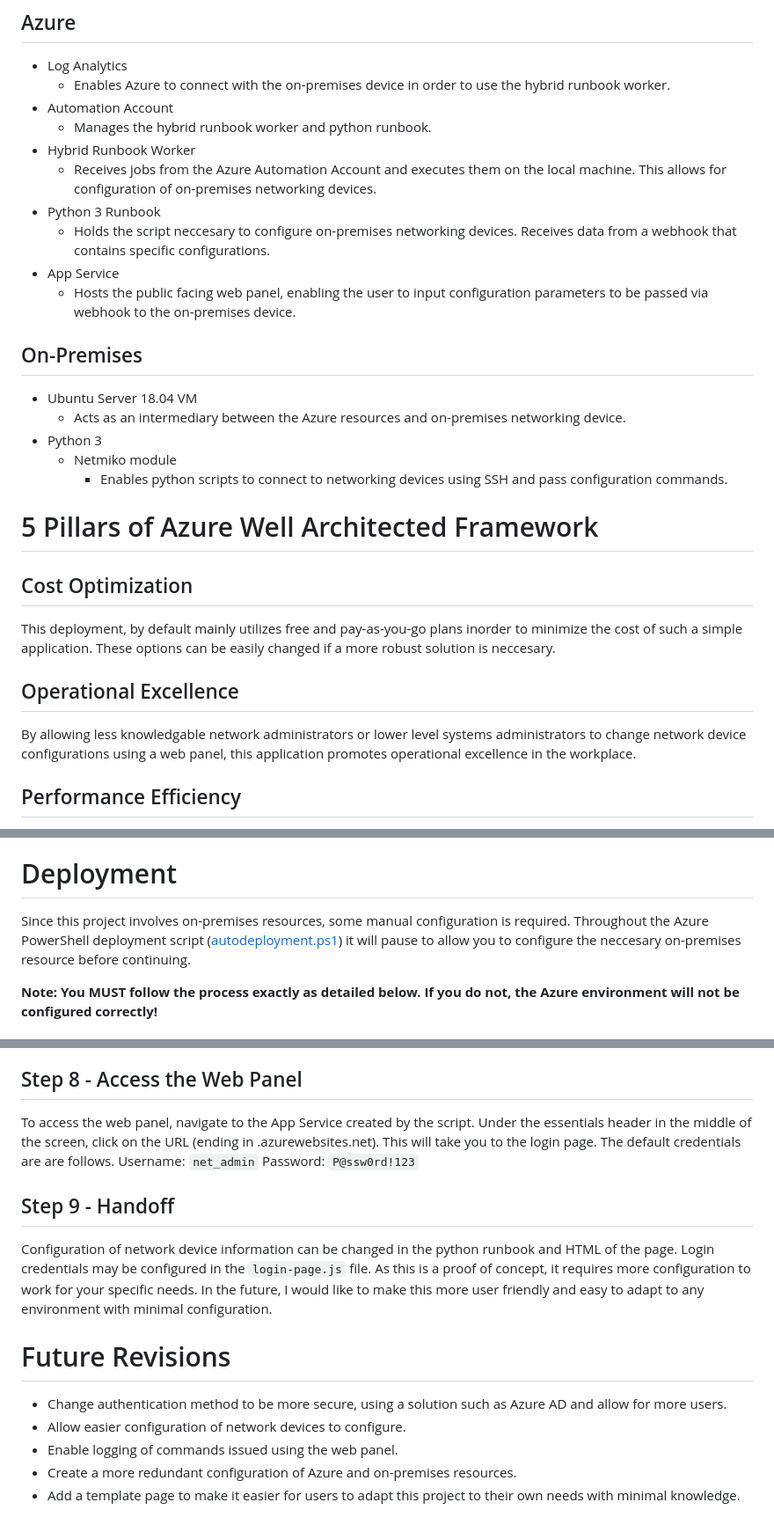
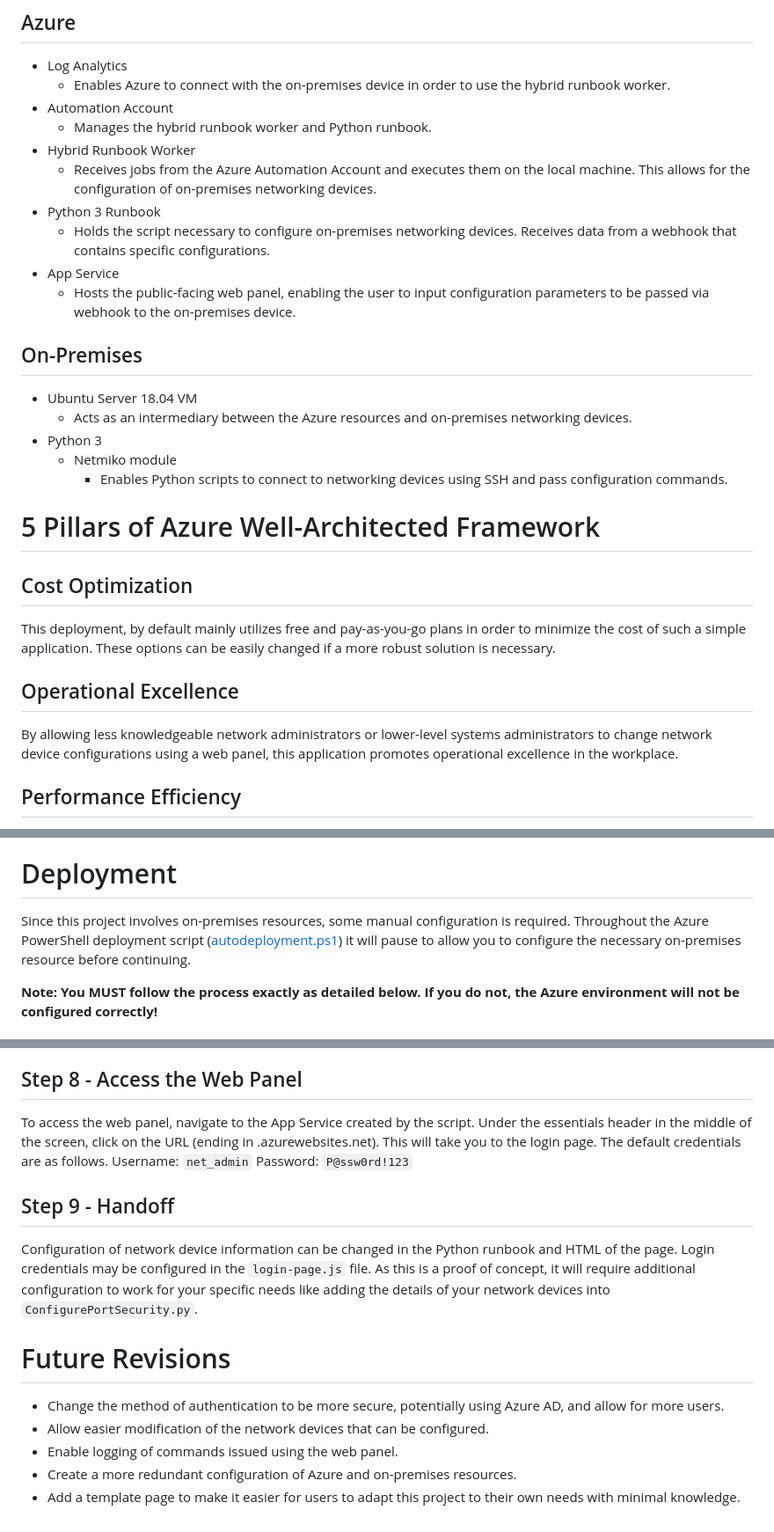
Before and after one commit to josh-bright/NetAdminControlPanel, a Markdown page: README.md, 3 parts joined by grey strips. Shown at 88% size. Drawn GitHub-style.

Commit message:
Update README.md
Clarify a few sentences in step 9 and future revisions. Correct spelling and grammar throughout the document.

```diff
--- a/README.md
+++ b/README.md
@@ -24,26 +24,26 @@ Please note, I created this for a college course as a final project with limited
  - Log Analytics
 	 - Enables Azure to connect with the on-premises device in order to use the hybrid runbook worker.
  - Automation Account
-	 - Manages the hybrid runbook worker and python runbook.
+	 - Manages the hybrid runbook worker and Python runbook.
  - Hybrid Runbook Worker
-	 - Receives jobs from the Azure Automation Account and executes them on the local machine. This allows for configuration of on-premises networking devices.
+	 - Receives jobs from the Azure Automation Account and executes them on the local machine. This allows for the configuration of on-premises networking devices.
  - Python 3 Runbook
-	 - Holds the script neccesary to configure on-premises networking devices. Receives data from a webhook that contains specific configurations.
+	 - Holds the script necessary to configure on-premises networking devices. Receives data from a webhook that contains specific configurations.
  - App Service
-	 - Hosts the public facing web panel, enabling the user to input configuration parameters to be passed via webhook to the on-premises device.
+	 - Hosts the public-facing web panel, enabling the user to input configuration parameters to be passed via webhook to the on-premises device.
 
 ## On-Premises
 - Ubuntu Server 18.04 VM
-	- Acts as an intermediary between the Azure resources and on-premises networking device.
+	- Acts as an intermediary between the Azure resources and on-premises networking devices.
 - Python 3
 	- Netmiko module
-		- Enables python scripts to connect to networking devices using SSH and pass configuration commands.
+		- Enables Python scripts to connect to networking devices using SSH and pass configuration commands.
 
-# 5 Pillars of Azure Well Architected Framework
+# 5 Pillars of Azure Well-Architected Framework
 ## Cost Optimization
-This deployment, by default mainly utilizes free and pay-as-you-go plans inorder to minimize the cost of such a simple application. These options can be easily changed if a more robust solution is neccesary.
+This deployment, by default mainly utilizes free and pay-as-you-go plans in order to minimize the cost of such a simple application. These options can be easily changed if a more robust solution is necessary.
 ## Operational Excellence
-By allowing less knowledgable network administrators or lower level systems administrators to change network device configurations using a web panel, this application promotes operational excellence in the workplace.
+By allowing less knowledgeable network administrators or lower-level systems administrators to change network device configurations using a web panel, this application promotes operational excellence in the workplace.
 ## Performance Efficiency
 As configured, this application utilizes mainly PaaS cloud infrastructure. Azure PaaS solutions use a shared pool of resources and are never limited to a single instance. This enables the user to focus more of their efforts towards the on-premises devices.
 ## Reliability
@@ -52,7 +52,7 @@ As previously mentioned, this application is built using Azure PaaS solutions. S
 This application requires the user to authenticate twice. Once to access the web panel, and once when submitting configuration changes over SSH. The second authentication ensures that even if the web panel authentication is circumvented, the user must have valid SSH credentials before configuring a network device.
 
 # Deployment
-Since this project involves on-premises resources, some manual configuration is required. Throughout the Azure PowerShell deployment script ([autodeployment.ps1](https://github.com/josh-bright/NetAdminCP/blob/main/autodeployment.ps1)) it will pause to allow you to configure the neccesary on-premises resource before continuing.
+Since this project involves on-premises resources, some manual configuration is required. Throughout the Azure PowerShell deployment script ([autodeployment.ps1](https://github.com/josh-bright/NetAdminCP/blob/main/autodeployment.ps1)) it will pause to allow you to configure the necessary on-premises resource before continuing.
 
 **Note: You MUST follow the process exactly as detailed below. If you do not, the Azure environment will not be configured correctly!**
 
@@ -155,16 +155,16 @@ After the automatic deployment of Azure resources has finished, you must configu
 Using the panel on the right side, navigate to the ``portsecurity.html`` file. Once opened, use CTRL+F to find the string ``ENTER_WEBHOOK_URI_HERE``. Replace this test with the previously saved webhook URI. This change is automatically saved and you may close the window.
 
 ## Step 8 - Access the Web Panel
-To access the web panel, navigate to the App Service created by the script. Under the essentials header in the middle of the screen, click on the URL (ending in .azurewebsites.net). This will take you to the login page. The default credentials are are follows.
+To access the web panel, navigate to the App Service created by the script. Under the essentials header in the middle of the screen, click on the URL (ending in .azurewebsites.net). This will take you to the login page. The default credentials are as follows.
 Username: ``net_admin``
 Password: ``P@ssw0rd!123``
 
 ## Step 9 - Handoff
-Configuration of network device information can be changed in the python runbook and HTML of the page. Login credentials may be configured in the ``login-page.js`` file. As this is a proof of concept, it requires more configuration to work for your specific needs. In the future, I would like to make this more user friendly and easy to adapt to any environment with minimal configuration.
+Configuration of network device information can be changed in the Python runbook and HTML of the page. Login credentials may be configured in the ``login-page.js`` file. As this is a proof of concept, it will require additional configuration to work for your specific needs like adding the details of your network devices into ``ConfigurePortSecurity.py``.
 
 # Future Revisions
-- Change authentication method to be more secure, using a solution such as Azure AD and allow for more users.
-- Allow easier configuration of network devices to configure.
+- Change the method of authentication to be more secure, potentially using Azure AD, and allow for more users.
+- Allow easier modification of the network devices that can be configured.
 - Enable logging of commands issued using the web panel.
 - Create a more redundant configuration of Azure and on-premises resources.
 - Add a template page to make it easier for users to adapt this project to their own needs with minimal knowledge.
```
Also changed, not shown: other parts of README.md (+3 -3 lines).
